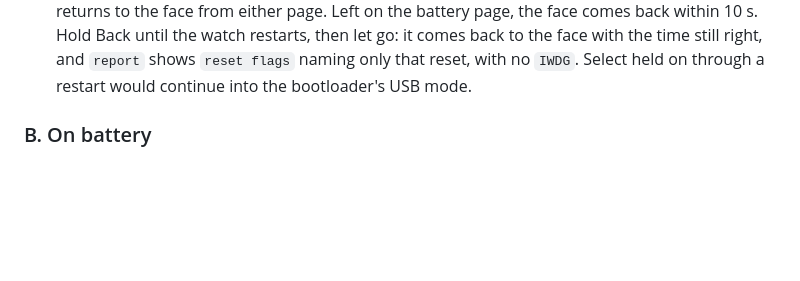
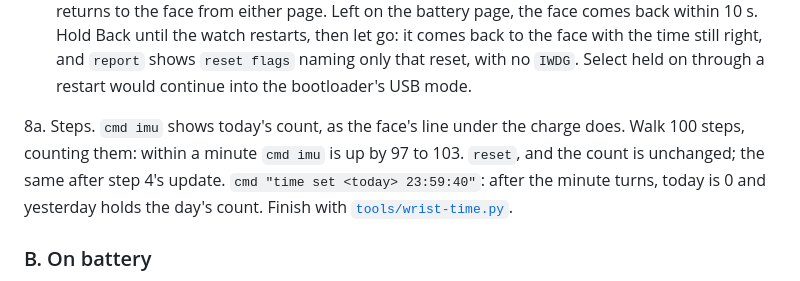
Before and after one commit to tobymurray/wrist-rs, a Markdown page: release/GATE.md, the part around the change. Rendered like a GitHub page; blank space fills up the shorter version.

Commit message:
GATE: steps against a hand count, across a reset, and at midnight

```diff
--- a/release/GATE.md
+++ b/release/GATE.md
@@ -75,6 +75,12 @@ The watch runs an earlier wrist-rs.
    let go: it comes back to the face with the time still right, and `report` shows `reset
    flags` naming only that reset, with no `IWDG`. Select held on through a restart would
    continue into the bootloader's USB mode.
+
+8a. Steps. `cmd imu` shows today's count, as the face's line under the charge does. Walk
+    100 steps, counting them: within a minute `cmd imu` is up by 97 to 103. `reset`, and
+    the count is unchanged; the same after step 4's update. `cmd "time set <today>
+    23:59:40"`: after the minute turns, today is 0 and yesterday holds the day's count.
+    Finish with [`tools/wrist-time.py`](../tools/wrist-time.py).
 
 ### B. On battery
 
```
